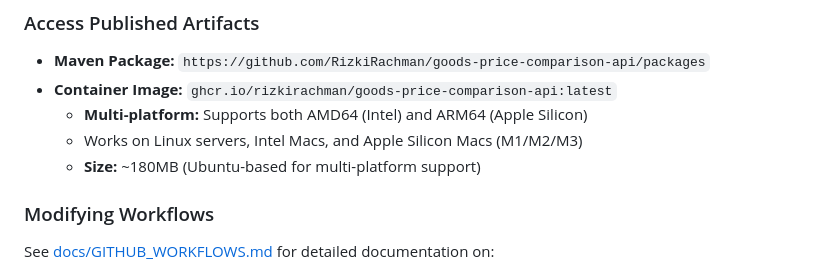
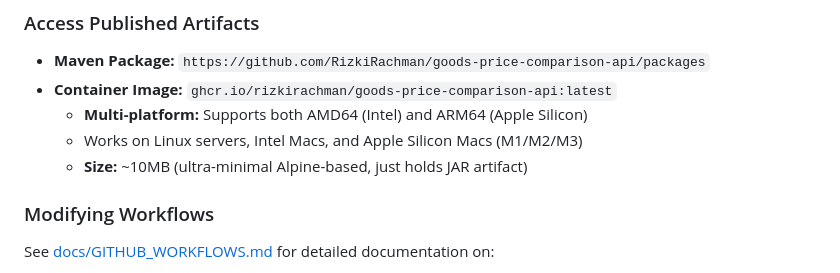
Before and after one commit to RizkiRachman/goods-price-comparison-api, a Markdown page: README.md, the part around the change. Rendered like a GitHub page.

```diff
--- a/README.md
+++ b/README.md
@@ -345,7 +345,7 @@ On every **Pull Request** and **Push to main/develop**:
 - **Container Image:** `ghcr.io/rizkirachman/goods-price-comparison-api:latest`
   - **Multi-platform:** Supports both AMD64 (Intel) and ARM64 (Apple Silicon)
   - Works on Linux servers, Intel Macs, and Apple Silicon Macs (M1/M2/M3)
-  - **Size:** ~180MB (Ubuntu-based for multi-platform support)
+   - **Size:** ~10MB (ultra-minimal Alpine-based, just holds JAR artifact)
 
 ### Modifying Workflows
 
```
Also changed, not shown: CHANGELOG.md (+9 -0 lines), docs/GITHUB_WORKFLOWS.md (+9 -8 lines).
